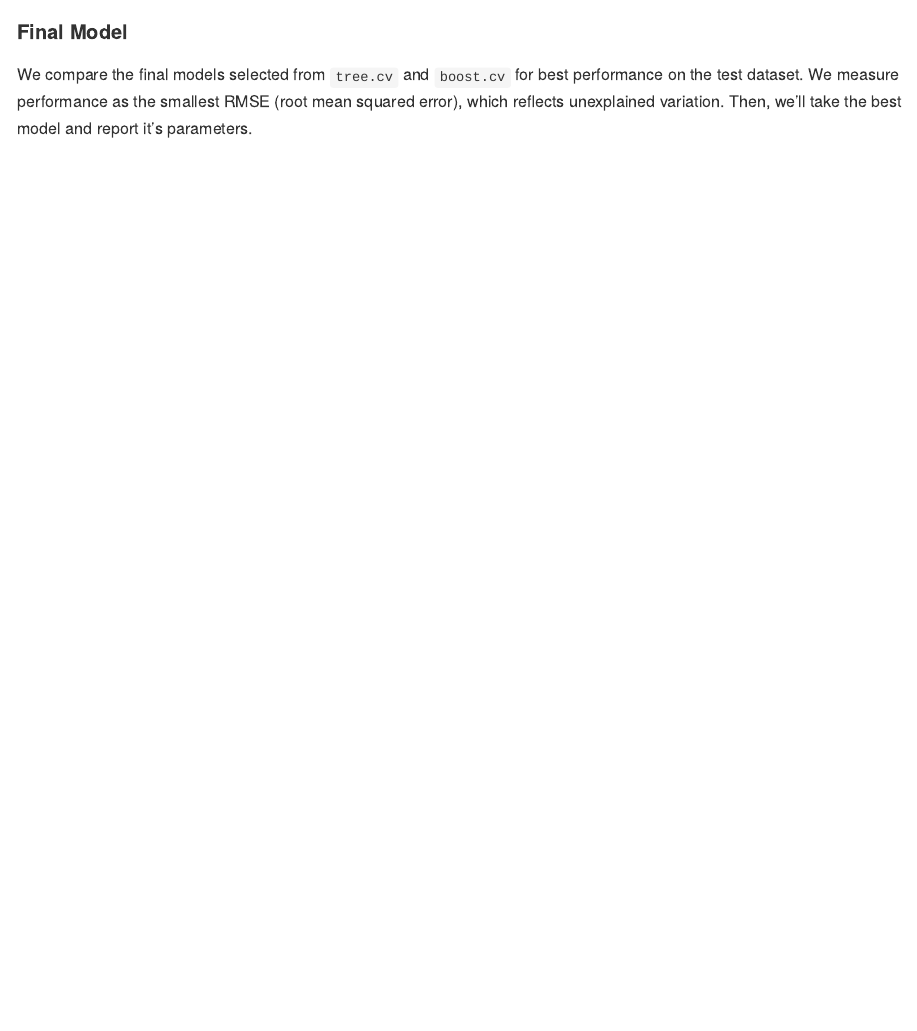
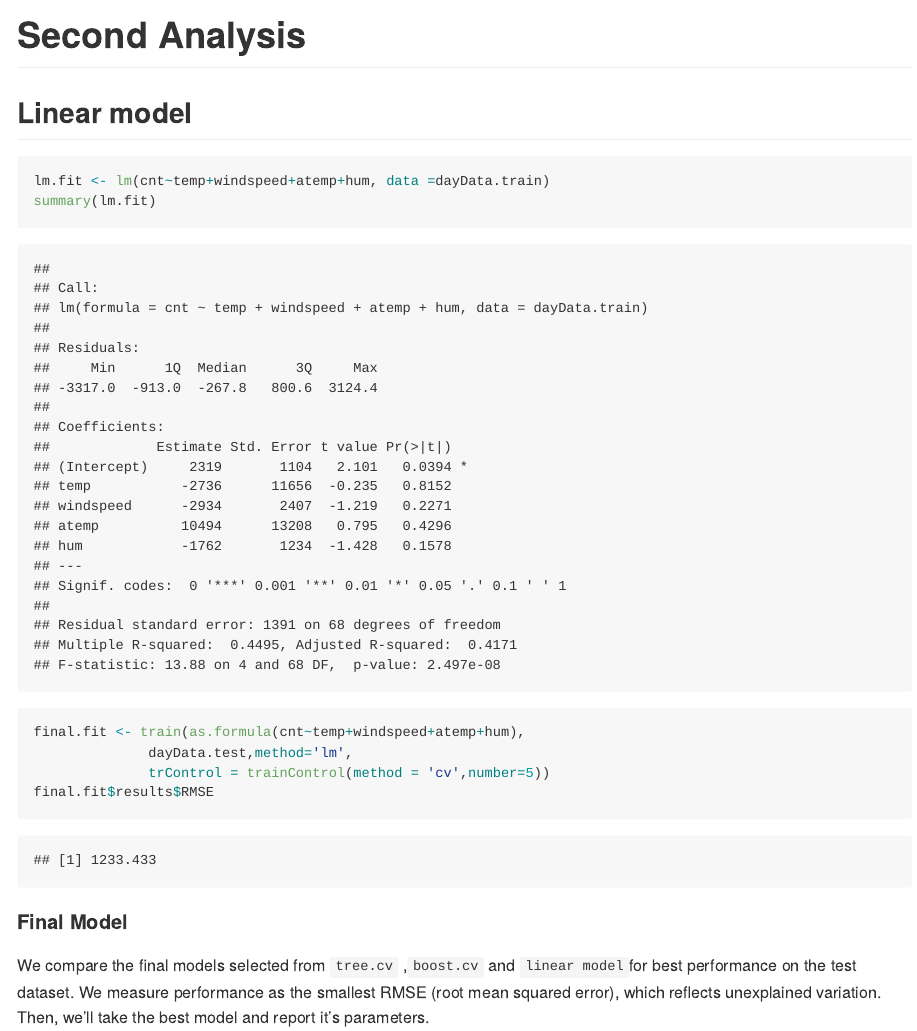
Before and after one commit to LynnSHuang/ST558-Project-2, an R Markdown document (Project2.Rmd): the page in a window 1100 px wide, from 11670 px down before the commit and from 12060 px down after it. Rendered offline with R 4.5, knitr and Pandoc, with nearby package versions; some code elsewhere in the file could not run offline; long lines of code are wrapped.

Commit message:
I've done some work

````diff
--- a/Project2.Rmd
+++ b/Project2.Rmd
@@ -155,8 +156,21 @@ boost.cv <- train(cnt ~ .,
 boost.cv$bestTune
 ```
 
+# Second Analysis
+## Linear model
+
+```{r}
+lm.fit <- lm(cnt~temp+windspeed+atemp+hum, data =dayData.train)
+summary(lm.fit)
+final.fit <- train(as.formula(cnt~temp+windspeed+atemp+hum),
+              dayData.test,method='lm',
+              trControl = trainControl(method = 'cv',number=5))
+final.fit$results$RMSE
+```
+
+
 #### Final Model
-We compare the final models selected from `tree.cv` and `boost.cv` for best performance on the test dataset. We measure performance as the smallest RMSE (root mean squared error), which reflects unexplained variation. Then, we'll take the best model and report it's parameters.
+We compare the final models selected from `tree.cv` ,`boost.cv` and `linear model`for best performance on the test dataset. We measure performance as the smallest RMSE (root mean squared error), which reflects unexplained variation. Then, we'll take the best model and report it's parameters.
 ```{r FinalModel, cache=TRUE}
 regPred <- predict(tree.cv, newdata=dayData.test)
 reg.rmse <- sqrt(mean((regPred - dayData.test$cnt)^2))
````
Also changed, not shown: Project2.md (added), Project2_files/figure-gfm/Explore-1.png (added), Project2_files/figure-gfm/Explore-10.png (added), Project2_files/figure-gfm/Explore-2.png (added), Project2_files/figure-gfm/Explore-3.png (added), Project2_files/figure-gfm/Explore-4.png (added), Project2_files/figure-gfm/Explore-5.png (added), Project2_files/figure-gfm/Explore-6.png (added), Project2_files/figure-gfm/Explore-7.png (added), Project2_files/figure-gfm/Explore-8.png (added), Project2_files/figure-gfm/Explore-9.png (added), Project2_files/figure-gfm/unnamed-chunk-1-1.png (added), Project2.Rmd (8 more changed lines), 38 other files.
